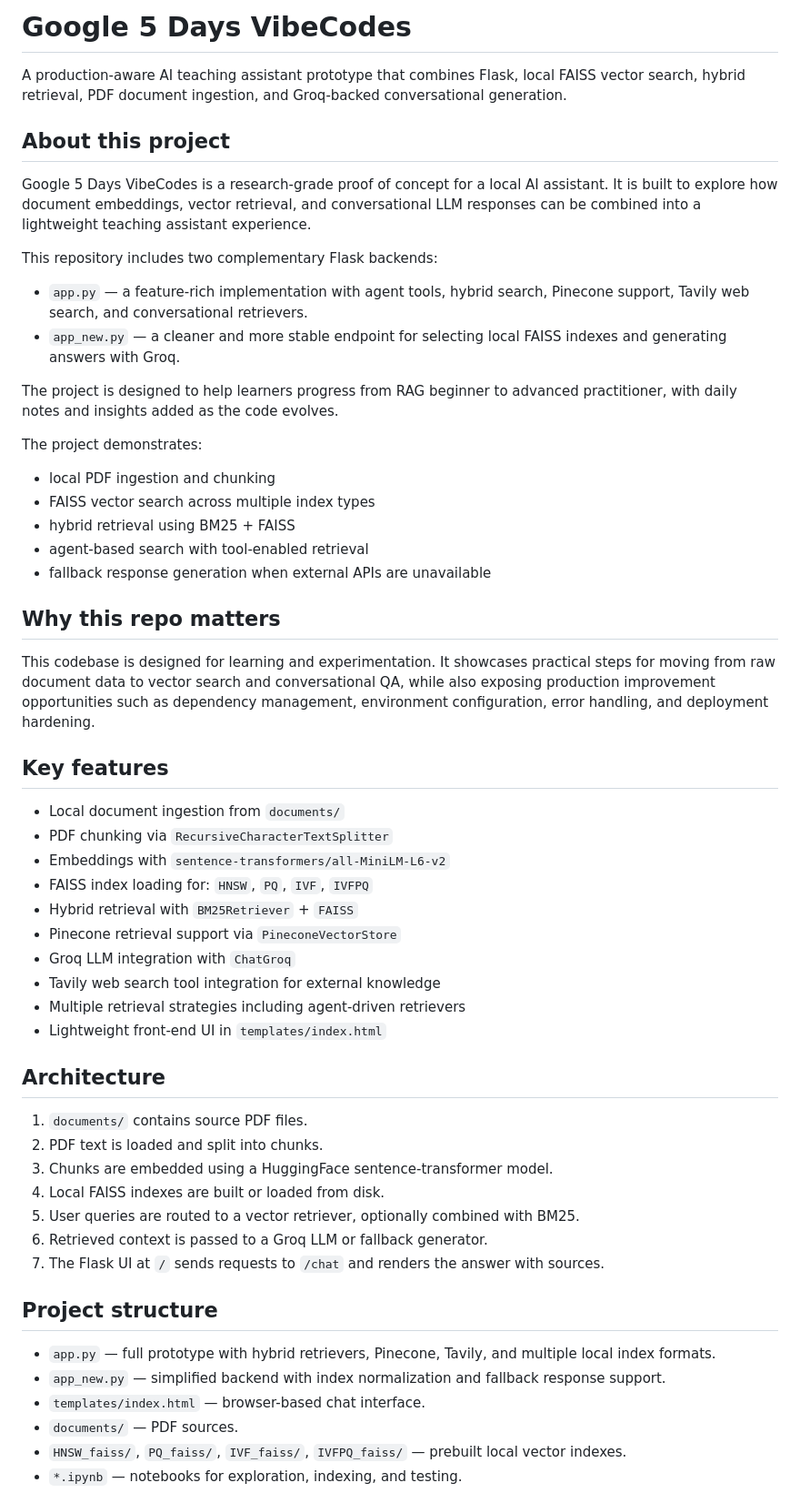
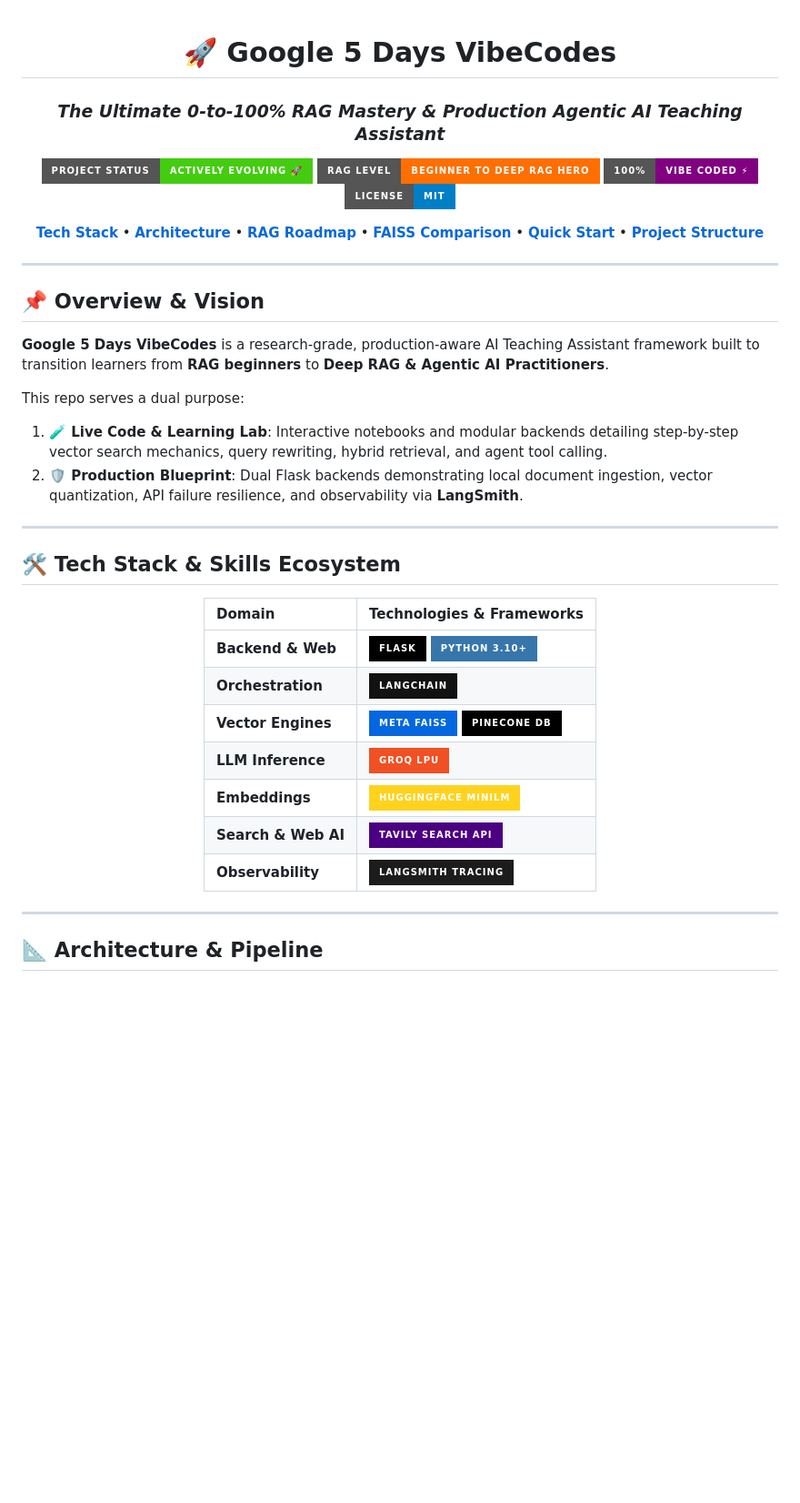
Before and after one commit to debashish-5/Google-5-Days-AgenticAI-VibeCoding, a Markdown page: README.md, the part around one of its changes. Shown at 91% size. GitHub-like rendering; badges without logos; blank space fills up the shorter version.

```diff
--- a/README.md
+++ b/README.md
@@ -1,58 +1,53 @@
-# Google 5 Days VibeCodes
+<div align="center">
 
+# 🚀 Google 5 Days VibeCodes
+### *The Ultimate 0-to-100% RAG Mastery & Production Agentic AI Teaching Assistant*
 
-A production-aware AI teaching assistant prototype that combines Flask, local FAISS vector search, hybrid retrieval, PDF document ingestion, and Groq-backed conversational generation.
+![Ongoing Project](https://img.shields.io/badge/Project_Status-Actively_Evolving_🚀-brightgreen?style=for-the-badge)
+![RAG Journey](https://img.shields.io/badge/RAG_Level-Beginner_to_Deep_RAG_Hero-FF6F00?style=for-the-badge)
+![Vibe Code](https://img.shields.io/badge/100%25-Vibe_Coded_⚡-purple?style=for-the-badge)
+![License](https://img.shields.io/badge/License-MIT-blue?style=for-the-badge)
 
-## About this project
+<p align="center">
+  <a href="#-tech-stack--skills-ecosystem"><b>Tech Stack</b></a> •
+  <a href="#-architecture--pipeline"><b>Architecture</b></a> •
+  <a href="#-rag-learning-roadmap-0--100"><b>RAG Roadmap</b></a> •
+  <a href="#-index-type-cheatsheet"><b>FAISS Comparison</b></a> •
+  <a href="#-quick-start"><b>Quick Start</b></a> •
+  <a href="#-project-structure"><b>Project Structure</b></a>
+</p>
 
-Google 5 Days VibeCodes is a research-grade proof of concept for a local AI assistant. It is built to explore how document embeddings, vector retrieval, and conversational LLM responses can be combined into a lightweight teaching assistant experience.
+---
 
-This repository includes two complementary Flask backends:
-- `app.py` — a feature-rich implementation with agent tools, hybrid search, Pinecone support, Tavily web search, and conversational retrievers.
-- `app_new.py` — a cleaner and more stable endpoint for selecting local FAISS indexes and generating answers with Groq.
+</div>
 
-The project is designed to help learners progress from RAG beginner to advanced practitioner, with daily notes and insights added as the code evolves.
+## 📌 Overview & Vision
 
-The project demonstrates:
-- local PDF ingestion and chunking
-- FAISS vector search across multiple index types
-- hybrid retrieval using BM25 + FAISS
-- agent-based search with tool-enabled retrieval
-- fallback response generation when external APIs are unavailable
+**Google 5 Days VibeCodes** is a research-grade, production-aware AI Teaching Assistant framework built to transition learners from **RAG beginners** to **Deep RAG & Agentic AI Practitioners**.
 
-## Why this repo matters
+This repo serves a dual purpose:
+1. **🧪 Live Code & Learning Lab**: Interactive notebooks and modular backends detailing step-by-step vector search mechanics, query rewriting, hybrid retrieval, and agent tool calling.
+2. **🛡️ Production Blueprint**: Dual Flask backends demonstrating local document ingestion, vector quantization, API failure resilience, and observability via **LangSmith**.
 
-This codebase is designed for learning and experimentation. It showcases practical steps for moving from raw document data to vector search and conversational QA, while also exposing production improvement opportunities such as dependency management, environment configuration, error handling, and deployment hardening.
+---
 
-## Key features
+## 🛠️ Tech Stack & Skills Ecosystem
 
-- Local document ingestion from `documents/`
-- PDF chunking via `RecursiveCharacterTextSplitter`
-- Embeddings with `sentence-transformers/all-MiniLM-L6-v2`
-- FAISS index loading for: `HNSW`, `PQ`, `IVF`, `IVFPQ`
-- Hybrid retrieval with `BM25Retriever` + `FAISS`
-- Pinecone retrieval support via `PineconeVectorStore`
-- Groq LLM integration with `ChatGroq`
-- Tavily web search tool integration for external knowledge
-- Multiple retrieval strategies including agent-driven retrievers
-- Lightweight front-end UI in `templates/index.html`
+<div align="center">
 
-## Architecture
+| Domain | Technologies & Frameworks |
+| :--- | :--- |
+| **Backend & Web** | ![Flask](https://img.shields.io/badge/Flask-000000?style=for-the-badge&logo=flask&logoColor=white) ![Python](https://img.shields.io/badge/Python_3.10+-3776AB?style=for-the-badge&logo=python&logoColor=white) |
+| **Orchestration** | ![LangChain](https://img.shields.io/badge/LangChain-121212?style=for-the-badge&logo=chainlink&logoColor=white) |
+| **Vector Engines** | ![FAISS](https://img.shields.io/badge/Meta_FAISS-0467DF?style=for-the-badge&logo=meta&logoColor=white) ![Pinecone](https://img.shields.io/badge/Pinecone_DB-000000?style=for-the-badge&logo=pinecone&logoColor=white) |
+| **LLM Inference** | ![Groq](https://img.shields.io/badge/Groq_LPU-F05023?style=for-the-badge&logo=fastapi&logoColor=white) |
+| **Embeddings** | ![HuggingFace](https://img.shields.io/badge/HuggingFace_MiniLM-FFD21E?style=for-the-badge&logo=huggingface&logoColor=black) |
+| **Search & Web AI** | ![Tavily](https://img.shields.io/badge/Tavily_Search_API-4B0082?style=for-the-badge&logo=google-chrome&logoColor=white) |
+| **Observability** | ![LangSmith](https://img.shields.io/badge/LangSmith_Tracing-1C1C1C?style=for-the-badge&logo=datadog&logoColor=white) |
 
-1. `documents/` contains source PDF files.
-2. PDF text is loaded and split into chunks.
-3. Chunks are embedded using a HuggingFace sentence-transformer model.
-4. Local FAISS indexes are built or loaded from disk.
-5. User queries are routed to a vector retriever, optionally combined with BM25.
-6. Retrieved context is passed to a Groq LLM or fallback generator.
-7. The Flask UI at `/` sends requests to `/chat` and renders the answer with sources.
+</div>
 
-## Project structure
+---
 
-- `app.py` — full prototype with hybrid retrievers, Pinecone, Tavily, and multiple local index formats.
-- `app_new.py` — simplified backend with index normalization and fallback response support.
-- `templates/index.html` — browser-based chat interface.
-- `documents/` — PDF sources.
-- `HNSW_faiss/`, `PQ_faiss/`, `IVF_faiss/`, `IVFPQ_faiss/` — prebuilt local vector indexes.
-- `*.ipynb` — notebooks for exploration, indexing, and testing.
+## 📐 Architecture & Pipeline
 
```
Also changed, not shown: other parts of README.md (+23 -88 lines).
